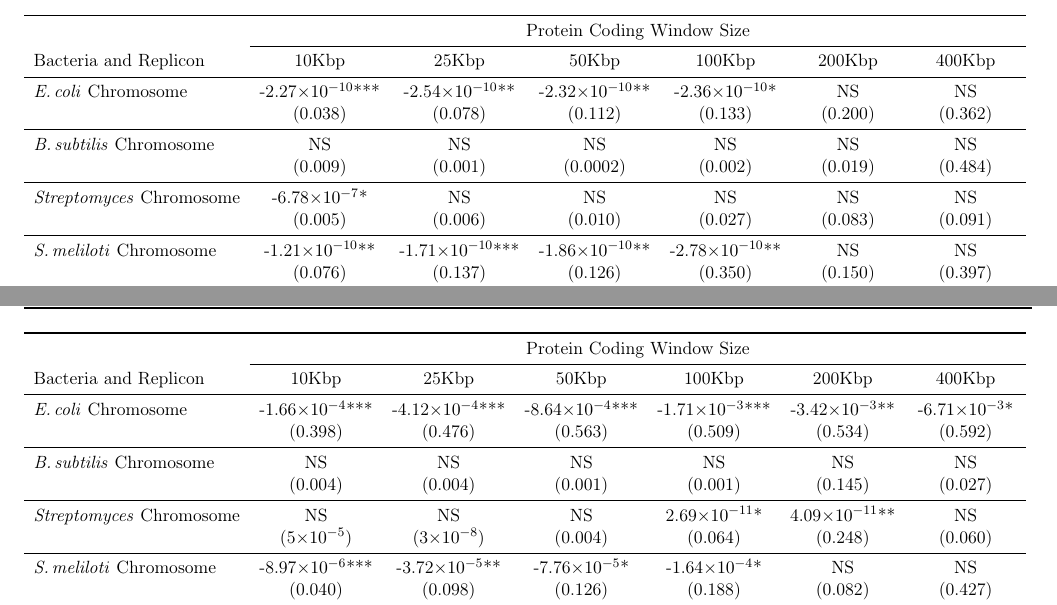
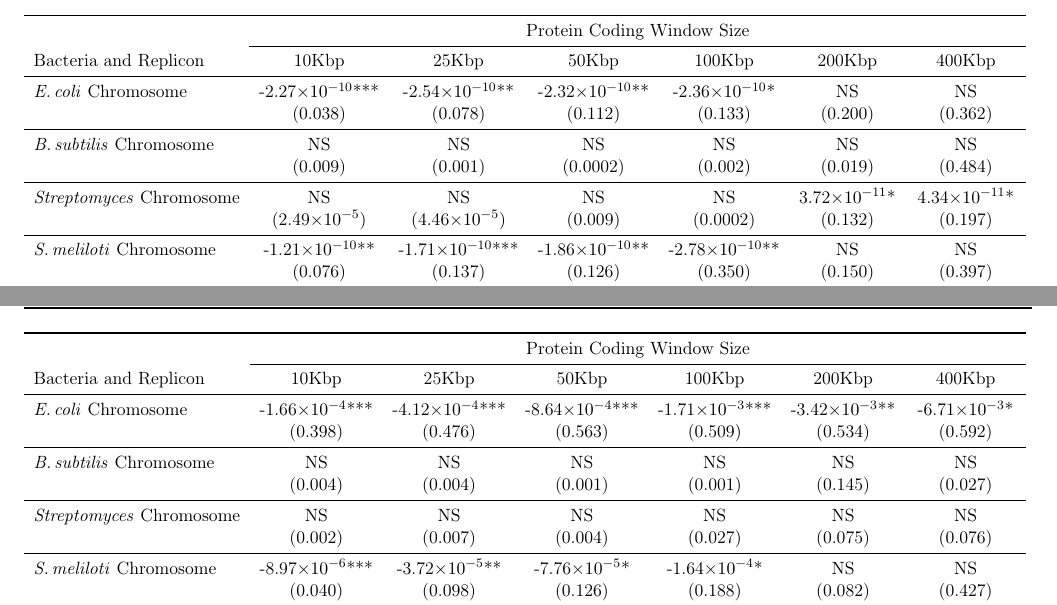
Before and after one commit to dlato/Location_of_Substitutions_and_Bacterial_Arrangements, a LaTeX document (Supplementary_Material/Revisions1_Supplementary_file_Lato_Golding_Location_of_Substitutions.tex): two parts of pages 18 and 19 of 30, joined at a grey line, cut so that both start at the same text. Compiled offline with pdfLaTeX.

Commit message:
strep new subs results (new gene aln code)
genome pos

```diff
--- a/Supplementary_Material/Revisions1_Supplementary_file_Lato_Golding_Location_of_Substitutions.tex
+++ b/Supplementary_Material/Revisions1_Supplementary_file_Lato_Golding_Location_of_Substitutions.tex
@@ -666,8 +666,8 @@ It is segments like these that are resulting in the appearance of extremely high
 		& (0.009) & (0.001) & (0.0002) & (0.002) & (0.019) & (0.484)\\
 		\midrule
 		%%%%%%%%%%%%%%%%%%%%%%%%%%%%%%%%%%%%%%%%%%%%%%%%%%%
-		\strep Chromosome &  -6.78\e{-7}*& NS & NS & NS & NS & NS\\
-		& (0.005) & (0.006) & (0.010) & (0.027) & (0.083) & (0.091)\\
+		\strep Chromosome &  NS & NS & NS & NS & 3.72\e{-11}* & 4.34\e{-11}*\\
+		& (2.49\e{-5}) & (4.46\e{-5}) & (0.009) & (0.0002) & (0.132) & (0.197)\\
 		\midrule
 		%%%%%%%%%%%%%%%%%%%%%%%%%%%%%%%%%%%%%%%%%%%%%%%%%%%
 		\smel Chromosome &  -1.21\e{-10}**& -1.71\e{-10}*** & -1.86\e{-10}** &-2.78\e{-10}** & NS & NS\\
@@ -708,8 +708,8 @@ It is segments like these that are resulting in the appearance of extremely high
 		& (0.004) & (0.004) & (0.001) & (0.001) & (0.145) & (0.027)\\
 		\midrule
 		%%%%%%%%%%%%%%%%%%%%%%%%%%%%%%%%%%%%%%%%%%%%%%%%%%%
-		\strep Chromosome &  NS & NS & NS & 2.69\e{-11}* & 4.09\e{-11}** & NS\\
-		& (5\e{-5})& (3\e{-8}) & (0.004) & (0.064) & (0.248) & (0.060)\\
+		\strep Chromosome &  NS & NS & NS & NS & NS & NS\\
+		& (0.002)& (0.007) & (0.004) & (0.027) & (0.075) & (0.076)\\
 		\midrule
 		%%%%%%%%%%%%%%%%%%%%%%%%%%%%%%%%%%%%%%%%%%%%%%%%%%%
 		\smel Chromosome &  -8.97\e{-6}*** & -3.72\e{-5}** & -7.76\e{-5}* & -1.64\e{-4}* & NS & NS\\
```
Also changed, not shown: Supplementary_Material/figs/strep_10KB_weighted_subs_nonpar_23Sep20.pdf (added), Supplementary_Material/Revisions1_Supplementary_file_Lato_Golding_Location_of_Substitutions.tex (6 more changed lines), 2 other files.
